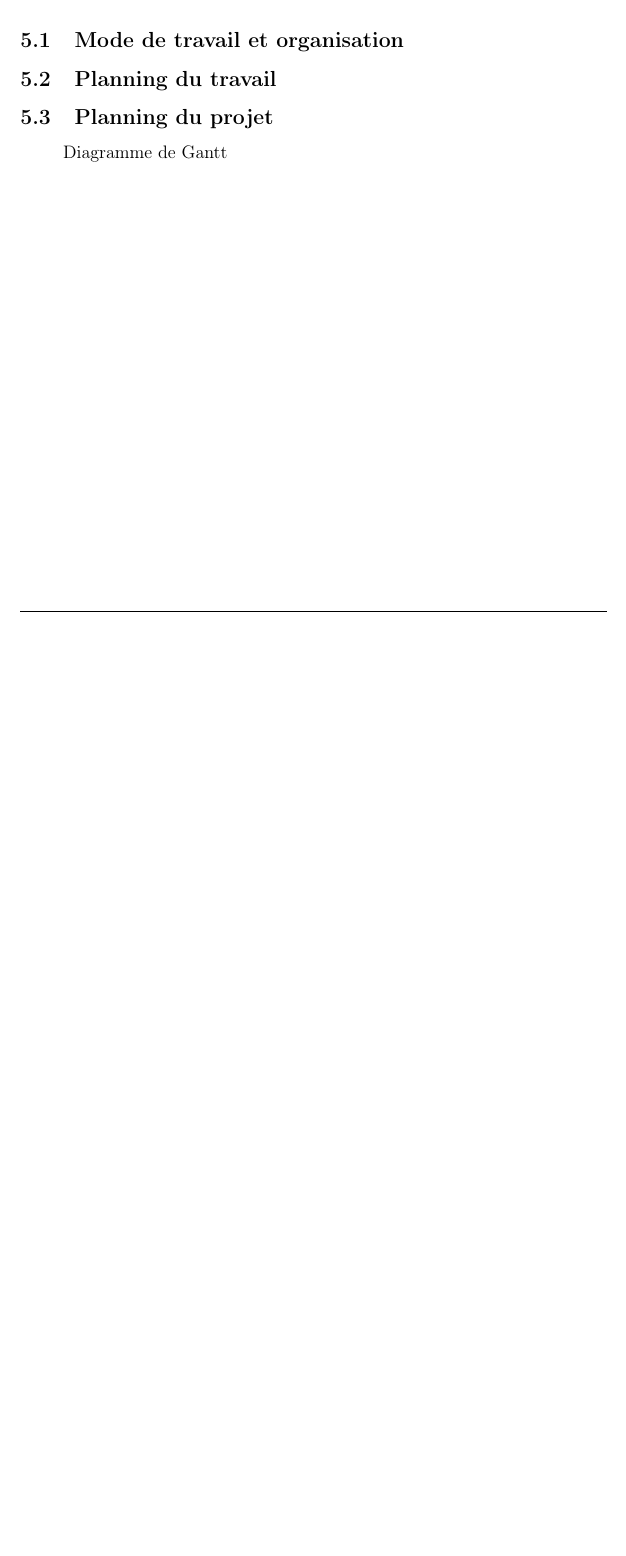
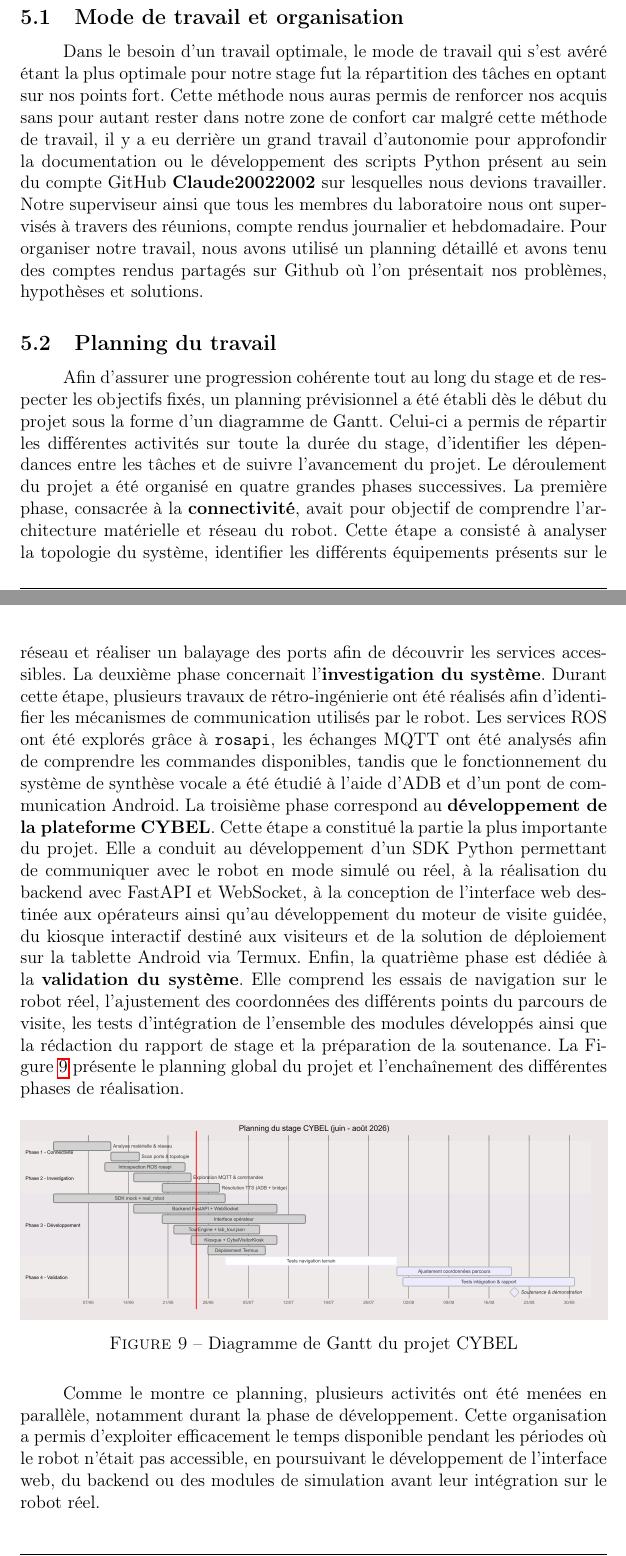
Before and after one commit to Claude20022002/Rapport-projet-CYBEL, a LaTeX document (main.tex, which reads tex/chapters/chap5.tex): part of page 39 of 48 before the commit and two parts of pages 39 and 40 of 49 after it, the two joined at a grey line, cut so that both start at the same text, the shorter picture padded with empty space. Compiled offline with pdfLaTeX.

Commit message:
Refactor code structure for improved readability and maintainability

```diff
--- a/tex/chapters/chap5.tex
+++ b/tex/chapters/chap5.tex
@@ -12,13 +12,29 @@ Ce chapitre détaille notre mode de travail, la planification, les outils employ
 
 
 \subsection{Mode de travail et organisation}
+Dans le besoin d’un travail optimale, le mode de travail qui s’est avéré étant la plus optimale pour notre stage fut la répartition des tâches en optant sur nos points fort.
+Cette méthode nous auras permis de renforcer nos acquis sans pour autant rester dans notre zone de confort car malgré cette méthode de travail, il y a eu derrière un grand travail d’autonomie pour approfondir la documentation ou le développement des scripts Python présent au sein du compte GitHub \textbf{Claude20022002} sur lesquelles nous devions travailler.
+Notre superviseur ainsi que tous les membres du laboratoire nous ont supervisés à travers des réunions, compte rendus journalier et hebdomadaire. Pour organiser notre travail, nous avons utilisé un planning détaillé et avons tenu des comptes rendus partagés sur Github où l'on présentait nos problèmes, hypothèses et solutions.
+
 
 \subsection{Planning du travail}
+Afin d'assurer une progression cohérente tout au long du stage et de respecter les objectifs fixés, un planning prévisionnel a été établi dès le début du projet sous la forme d'un diagramme de Gantt. Celui-ci a permis de répartir les différentes activités sur toute la durée du stage, d'identifier les dépendances entre les tâches et de suivre l'avancement du projet.
+Le déroulement du projet a été organisé en quatre grandes phases successives.
+La première phase, consacrée à la \textbf{connectivité}, avait pour objectif de comprendre l'architecture matérielle et réseau du robot. Cette étape a consisté à analyser la topologie du système, identifier les différents équipements présents sur le réseau et réaliser un balayage des ports afin de découvrir les services accessibles.
+La deuxième phase concernait l'\textbf{investigation du système}. Durant cette étape, plusieurs travaux de rétro-ingénierie ont été réalisés afin d'identifier les mécanismes de communication utilisés par le robot. Les services ROS ont été explorés grâce à \texttt{rosapi}, les échanges MQTT ont été analysés afin de comprendre les commandes disponibles, tandis que le fonctionnement du système de synthèse vocale a été étudié à l'aide d'ADB et d'un pont de communication Android.
+La troisième phase correspond au \textbf{développement de la plateforme CYBEL}. Cette étape a constitué la partie la plus importante du projet. Elle a conduit au développement d'un SDK Python permettant de communiquer avec le robot en mode simulé ou réel, à la réalisation du backend avec FastAPI et WebSocket, à la conception de l'interface web destinée aux opérateurs ainsi qu'au développement du moteur de visite guidée, du kiosque interactif destiné aux visiteurs et de la solution de déploiement sur la tablette Android via Termux.
+Enfin, la quatrième phase est dédiée à la \textbf{validation du système}. Elle comprend les essais de navigation sur le robot réel, l'ajustement des coordonnées des différents points du parcours de visite, les tests d'intégration de l'ensemble des modules développés ainsi que la rédaction du rapport de stage et la préparation de la soutenance.
+La Figure~\ref{fig:gantt} présente le planning global du projet et l'enchaînement des différentes phases de réalisation.
 
+\begin{figure}[H]
+    \centering
+    \includegraphics[width=\textwidth]{diagramme/diagramme-gantt-bg.png}
+    \caption{Diagramme de Gantt du projet CYBEL}
+    \label{fig:gantt}
+\end{figure}
 
-\subsection{Planning du projet}
+Comme le montre ce planning, plusieurs activités ont été menées en parallèle, notamment durant la phase de développement. Cette organisation a permis d'exploiter efficacement le temps disponible pendant les périodes où le robot n'était pas accessible, en poursuivant le développement de l'interface web, du backend ou des modules de simulation avant leur intégration sur le robot réel.
 
-Diagramme de Gantt
 
 \subsection{Outils, Langage et Technologie utilisés}
 
```
Also changed, not shown: diagramme/diagramme-gantt-bg.png (added), diagramme/diagramme-gantt-transparent.png (added), 1 other file.
